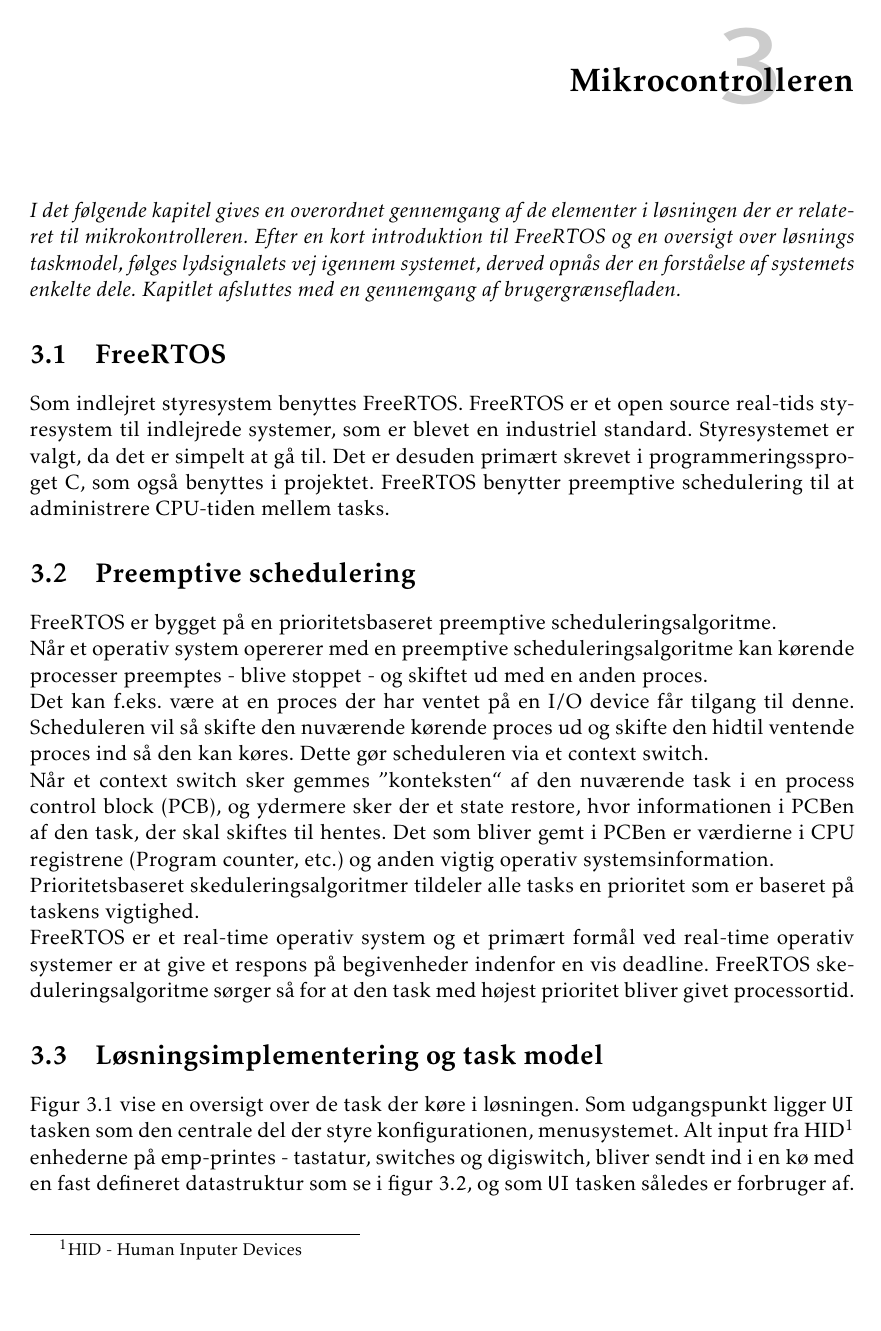
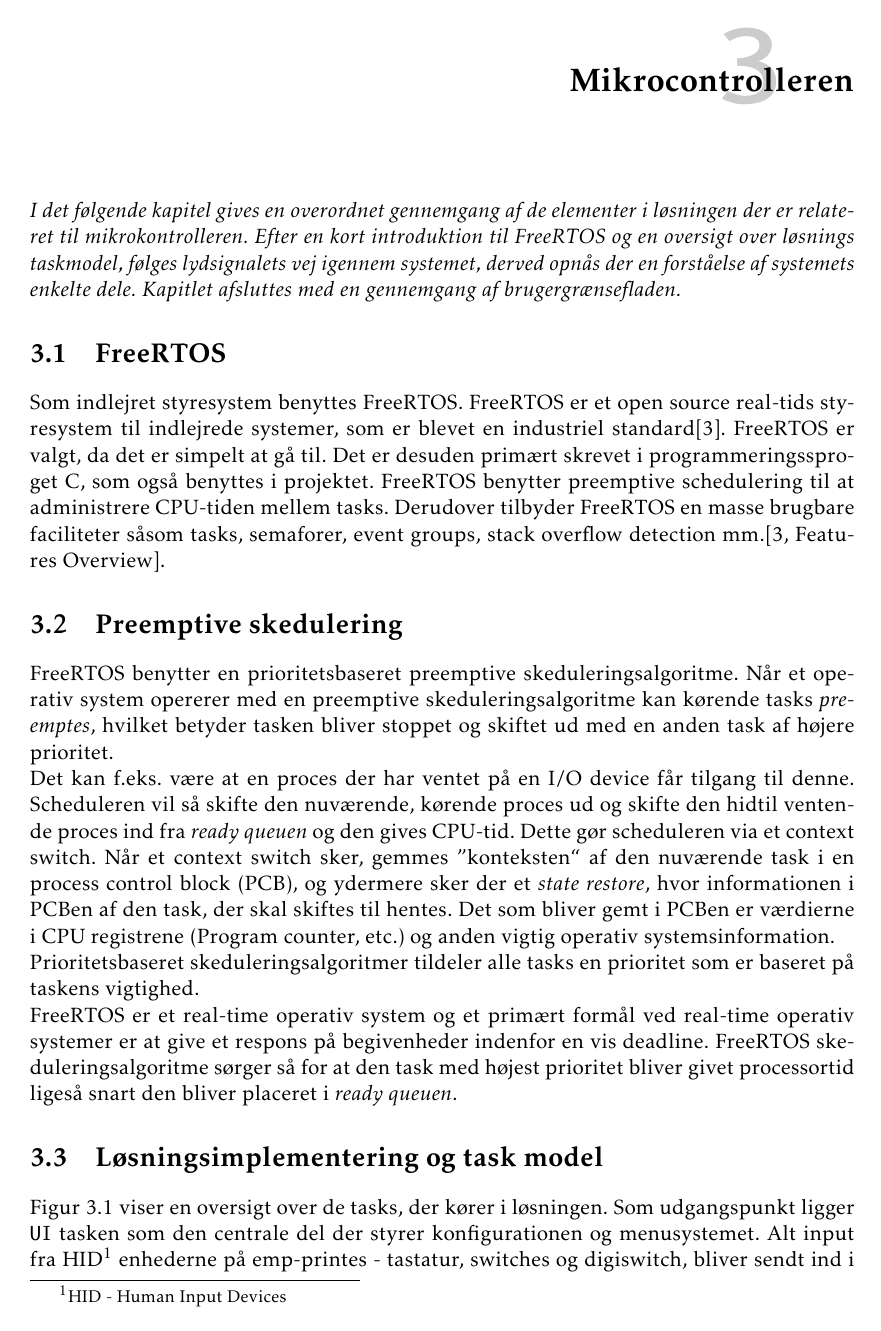
Before and after one commit to jorn/F18.GR3, a LaTeX book (rapport.tex, which reads section/mcu.tex): page 22 of 52. Compiled offline with pdfLaTeX.

Commit message:
Retning af 3.1-3.5, et par tilføjelser til ordliste, merge af bibliografi

```diff
--- a/section/mcu.tex
+++ b/section/mcu.tex
@@ -1,22 +1,23 @@
 \section{FreeRTOS}
 %\note{Kort intro til hvad FreeRTOS er og hvilken funktionalitet det stiller tilrådighed}
 Som indlejret styresystem benyttes FreeRTOS.
-FreeRTOS er et open source real-tids styresystem til indlejrede systemer, som er blevet en industriel standard.
-Styresystemet er valgt, da det er simpelt at gå til.
+FreeRTOS er et open source real-tids styresystem til indlejrede systemer, som er blevet en industriel standard\cite{FreeRTOSfundamentals}.
+FreeRTOS er valgt, da det er simpelt at gå til.
 Det er desuden primært skrevet i programmeringssproget C, som også benyttes i projektet.
 FreeRTOS benytter preemptive schedulering til at administrere CPU-tiden mellem tasks.
+Derudover tilbyder FreeRTOS en masse brugbare faciliteter såsom tasks, semaforer, event groups, stack overflow detection mm.\cite[Features Overview]{FreeRTOSfundamentals}.
 
-\section{Preemptive schedulering}
-FreeRTOS er bygget på en prioritetsbaseret preemptive scheduleringsalgoritme.\newline
-Når et operativ system opererer med en preemptive scheduleringsalgoritme kan kørende processer preemptes - blive stoppet - og skiftet ud med en anden proces.\newline
+\section{Preemptive skedulering}
+FreeRTOS benytter en prioritetsbaseret preemptive skeduleringsalgoritme.
+Når et operativ system opererer med en preemptive skeduleringsalgoritme kan kørende tasks \textit{preemptes}, hvilket betyder tasken bliver stoppet og skiftet ud med en anden task af højere prioritet.\newline
 Det kan f.eks. være at en proces der har ventet på en I/O device får tilgang til denne.
-Scheduleren vil så skifte den nuværende kørende proces ud og skifte den hidtil ventende proces ind så den kan køres.
-Dette gør scheduleren via et context switch.\newline
-Når et context switch sker gemmes ''konteksten`` af den nuværende task i en process control block (PCB), og ydermere sker der et state restore, hvor informationen i PCBen af den task, der skal skiftes til hentes.
+Scheduleren vil så skifte den nuværende, kørende proces ud og skifte den hidtil ventende proces ind fra \textit{ready queuen} og den gives CPU-tid.
+Dette gør scheduleren via et context switch.
+Når et context switch sker, gemmes ''konteksten`` af den nuværende task i en process control block (PCB), og ydermere sker der et \textit{state restore}, hvor informationen i PCBen af den task, der skal skiftes til hentes.
 Det som bliver gemt i PCBen er værdierne i CPU registrene (Program counter, etc.) og anden vigtig operativ systemsinformation.\newline
 Prioritetsbaseret skeduleringsalgoritmer tildeler alle tasks en prioritet som er baseret på taskens vigtighed.\newline
 FreeRTOS er et real-time operativ system og et primært formål ved real-time operativ systemer er at give et respons på begivenheder indenfor en vis deadline.
-FreeRTOS skeduleringsalgoritme sørger så for at den task med højest prioritet bliver givet processortid.
+FreeRTOS skeduleringsalgoritme sørger så for at den task med højest prioritet bliver givet processortid ligeså snart den bliver placeret i \textit{ready queuen}.
 
 \section{Løsningsimplementering og task model}
 \begin{figure}[h]
@@ -25,9 +26,9 @@
 	\caption{Task model af den implementrede løsning.}
 	\label{fig:taskmodel}
 \end{figure}
-Figur \ref{fig:taskmodel} vise en oversigt over de task der køre i løsningen.
-Som udgangspunkt ligger \texttt{UI} tasken som den centrale del der styre konfigurationen, menusystemet.
-Alt input fra HID\footnote{HID - Human Inputer Devices} enhederne på emp-printes - tastatur, switches og digiswitch, bliver sendt ind i en kø med en fast defineret datastruktur som se i figur \ref{fig:hid_msg_t}, og som \texttt{UI} tasken således er forbruger af.
+Figur \ref{fig:taskmodel} viser en oversigt over de tasks, der kører i løsningen.
+Som udgangspunkt ligger \texttt{UI} tasken som den centrale del der styrer konfigurationen og menusystemet.
+Alt input fra HID\footnote{HID - Human Input Devices} enhederne på emp-printes - tastatur, switches og digiswitch, bliver sendt ind i en kø med en fast defineret datastruktur som set i figur \ref{fig:hid_msg_t}, og som \texttt{UI} tasken således er forbruger af.
 \lstset{language=C,
 	frame=sigle,
 	basicstyle=\ttfamily\tiny,
```
Also changed, not shown: rapport.bib (+10 -9 lines), section/ord.tex (+2 -0 lines), section/symbolliste.tex (+2 -0 lines), section/mcu.tex (32 more changed lines).
